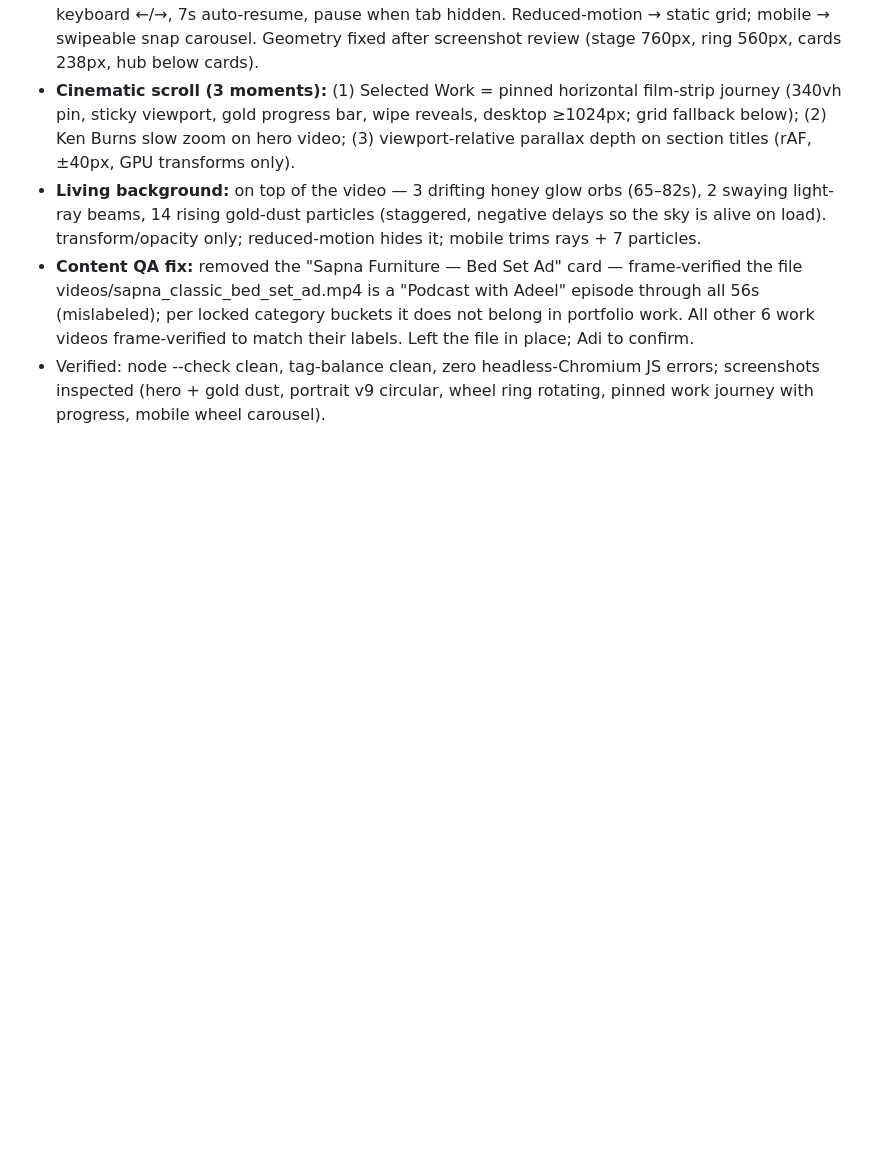
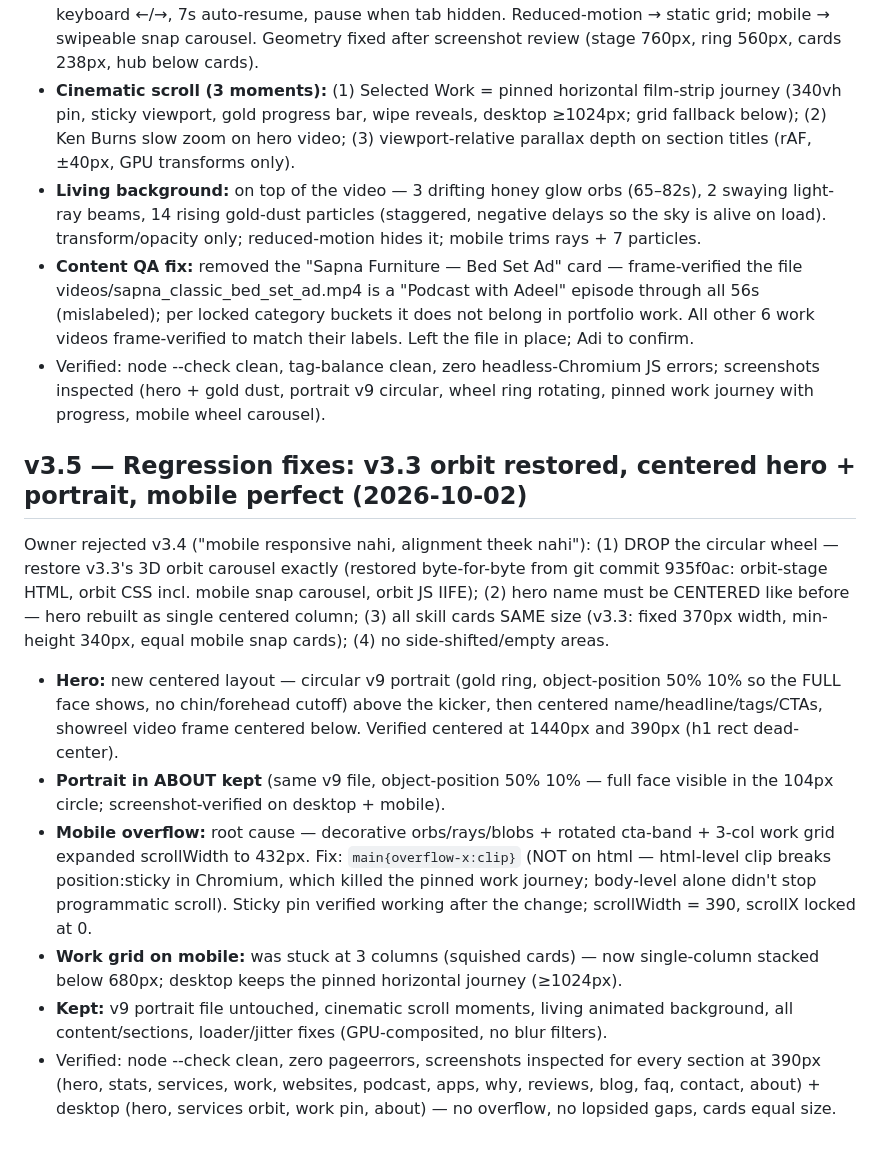
Before and after one commit to adeelqureshi98/adeel-portfolio, a Markdown page: DESIGN_ANALYSIS.md, the part around the change. Drawn GitHub-style; blank space fills up the shorter version.

Commit message:
Portfolio v3.5: restore v3.3 orbit, centered hero+portrait, mobile fixes

```diff
--- a/DESIGN_ANALYSIS.md
+++ b/DESIGN_ANALYSIS.md
@@ -126,3 +126,12 @@ Owner words: wheel — "dairay ki shakal mein cards hote hain aur wo round ghoom
 - **Living background:** on top of the video — 3 drifting honey glow orbs (65–82s), 2 swaying light-ray beams, 14 rising gold-dust particles (staggered, negative delays so the sky is alive on load). transform/opacity only; reduced-motion hides it; mobile trims rays + 7 particles.
 - **Content QA fix:** removed the "Sapna Furniture — Bed Set Ad" card — frame-verified the file videos/sapna_classic_bed_set_ad.mp4 is a "Podcast with Adeel" episode through all 56s (mislabeled); per locked category buckets it does not belong in portfolio work. All other 6 work videos frame-verified to match their labels. Left the file in place; Adi to confirm.
 - Verified: node --check clean, tag-balance clean, zero headless-Chromium JS errors; screenshots inspected (hero + gold dust, portrait v9 circular, wheel ring rotating, pinned work journey with progress, mobile wheel carousel).
+
+## v3.5 — Regression fixes: v3.3 orbit restored, centered hero + portrait, mobile perfect (2026-10-02)
+Owner rejected v3.4 ("mobile responsive nahi, alignment theek nahi"): (1) DROP the circular wheel — restore v3.3's 3D orbit carousel exactly (restored byte-for-byte from git commit 935f0ac: orbit-stage HTML, orbit CSS incl. mobile snap carousel, orbit JS IIFE); (2) hero name must be CENTERED like before — hero rebuilt as single centered column; (3) all skill cards SAME size (v3.3: fixed 370px width, min-height 340px, equal mobile snap cards); (4) no side-shifted/empty areas.
+- **Hero:** new centered layout — circular v9 portrait (gold ring, object-position 50% 10% so the FULL face shows, no chin/forehead cutoff) above the kicker, then centered name/headline/tags/CTAs, showreel video frame centered below. Verified centered at 1440px and 390px (h1 rect dead-center).
+- **Portrait in ABOUT kept** (same v9 file, object-position 50% 10% — full face visible in the 104px circle; screenshot-verified on desktop + mobile).
+- **Mobile overflow:** root cause — decorative orbs/rays/blobs + rotated cta-band + 3-col work grid expanded scrollWidth to 432px. Fix: `main{overflow-x:clip}` (NOT on html — html-level clip breaks position:sticky in Chromium, which killed the pinned work journey; body-level alone didn't stop programmatic scroll). Sticky pin verified working after the change; scrollWidth = 390, scrollX locked at 0.
+- **Work grid on mobile:** was stuck at 3 columns (squished cards) — now single-column stacked below 680px; desktop keeps the pinned horizontal journey (≥1024px).
+- **Kept:** v9 portrait file untouched, cinematic scroll moments, living animated background, all content/sections, loader/jitter fixes (GPU-composited, no blur filters).
+- Verified: node --check clean, zero pageerrors, screenshots inspected for every section at 390px (hero, stats, services, work, websites, podcast, apps, why, reviews, blog, faq, contact, about) + desktop (hero, services orbit, work pin, about) — no overflow, no lopsided gaps, cards equal size.
```
